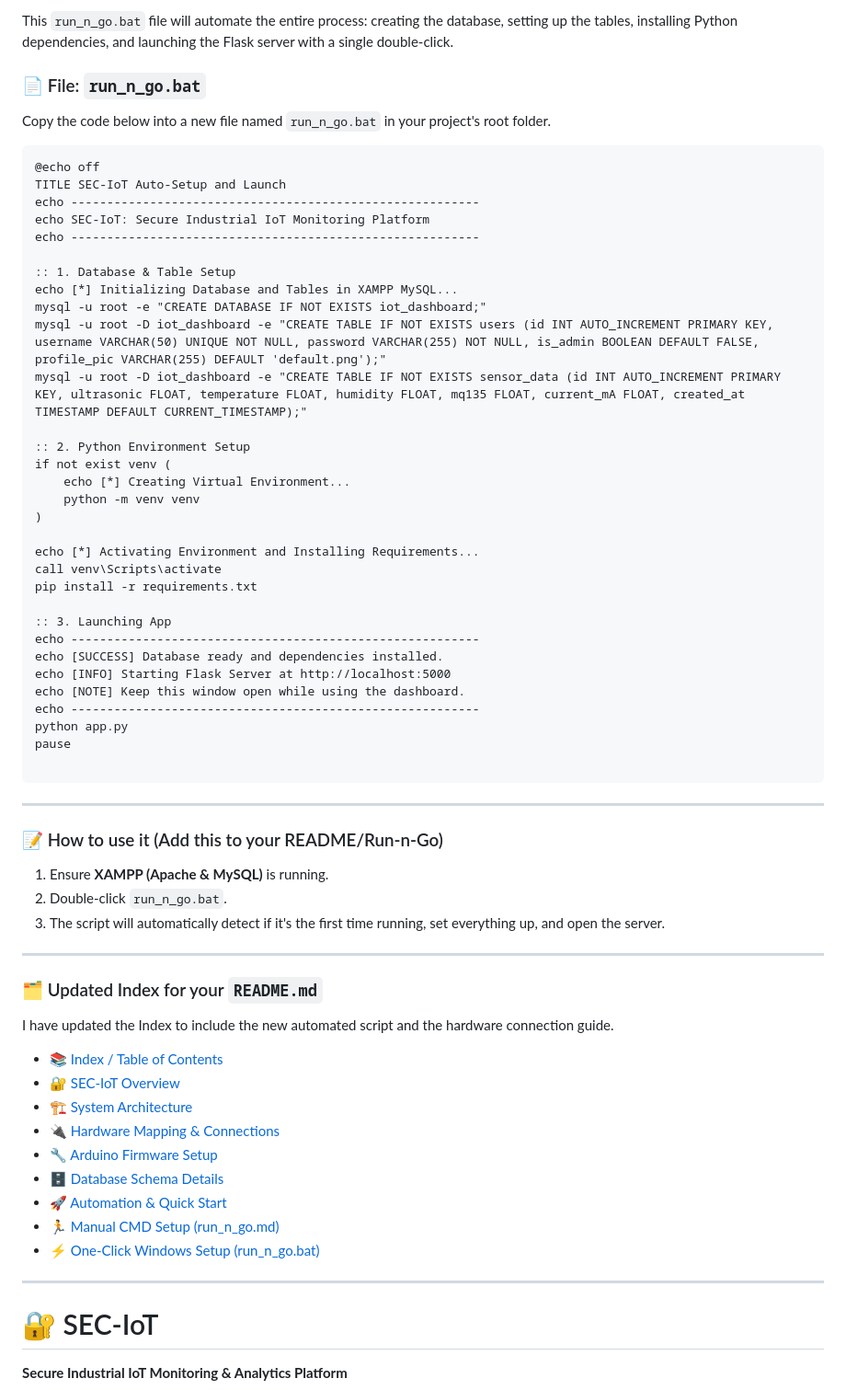
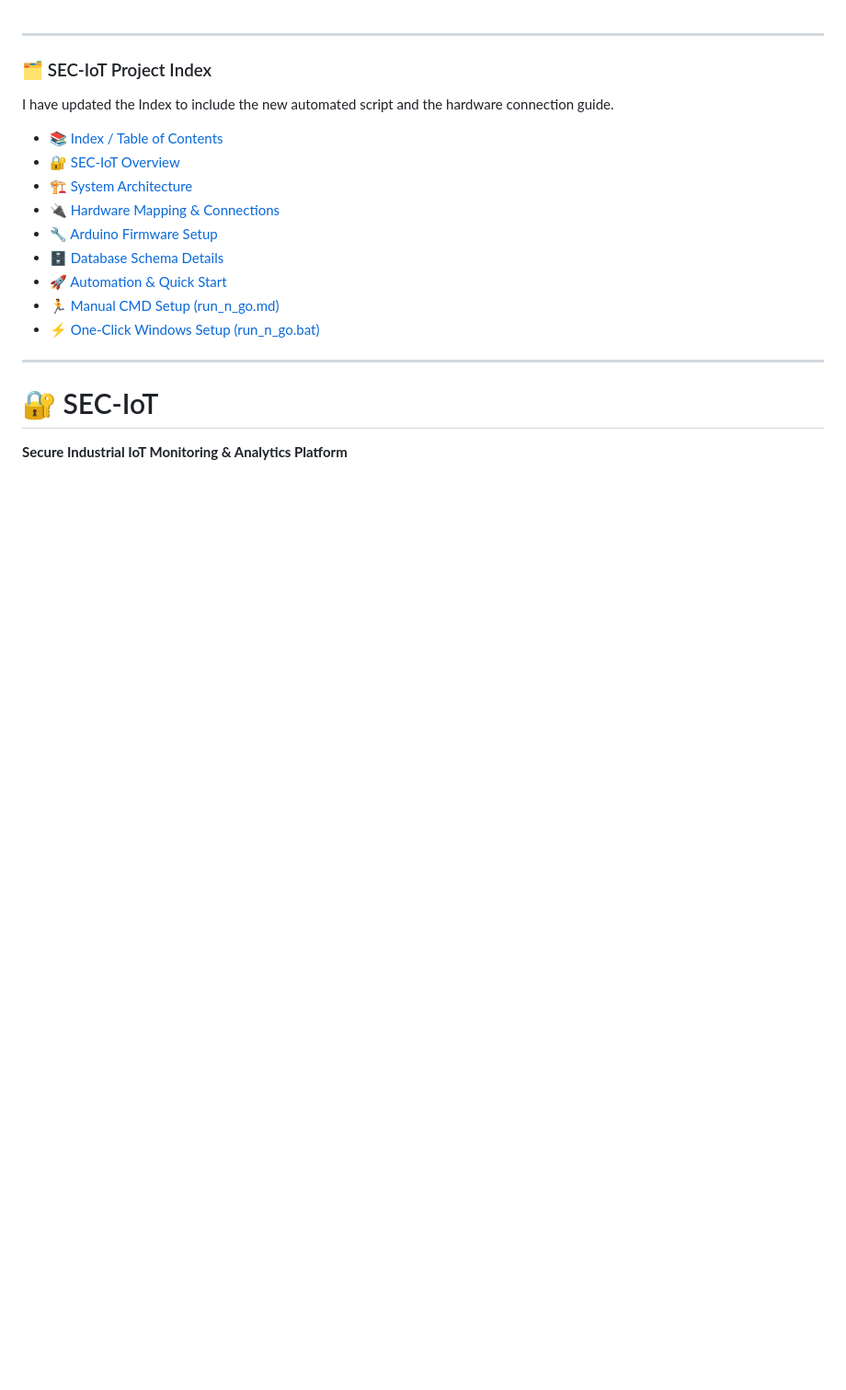
Before and after one commit to Showkot-Hosen-10/SEC_IoT, a Markdown page: README.md, the part around the change. Shown at 92% size. GitHub-like rendering; blank space fills up the shorter version.

````diff
--- a/README.md
+++ b/README.md
@@ -1,54 +1,7 @@
-This `run_n_go.bat` file will automate the entire process: creating the database, setting up the tables, installing Python dependencies, and launching the Flask server with a single double-click.
-
-### 📄 File: `run_n_go.bat`
-
-Copy the code below into a new file named `run_n_go.bat` in your project's root folder.
-
-```batch
-@echo off
-TITLE SEC-IoT Auto-Setup and Launch
-echo ---------------------------------------------------------
-echo SEC-IoT: Secure Industrial IoT Monitoring Platform
-echo ---------------------------------------------------------
-
-:: 1. Database & Table Setup
-echo [*] Initializing Database and Tables in XAMPP MySQL...
-mysql -u root -e "CREATE DATABASE IF NOT EXISTS iot_dashboard;"
-mysql -u root -D iot_dashboard -e "CREATE TABLE IF NOT EXISTS users (id INT AUTO_INCREMENT PRIMARY KEY, username VARCHAR(50) UNIQUE NOT NULL, password VARCHAR(255) NOT NULL, is_admin BOOLEAN DEFAULT FALSE, profile_pic VARCHAR(255) DEFAULT 'default.png');"
-mysql -u root -D iot_dashboard -e "CREATE TABLE IF NOT EXISTS sensor_data (id INT AUTO_INCREMENT PRIMARY KEY, ultrasonic FLOAT, temperature FLOAT, humidity FLOAT, mq135 FLOAT, current_mA FLOAT, created_at TIMESTAMP DEFAULT CURRENT_TIMESTAMP);"
-
-:: 2. Python Environment Setup
-if not exist venv (
-    echo [*] Creating Virtual Environment...
-    python -m venv venv
-)
-
-echo [*] Activating Environment and Installing Requirements...
-call venv\Scripts\activate
-pip install -r requirements.txt
-
-:: 3. Launching App
-echo ---------------------------------------------------------
-echo [SUCCESS] Database ready and dependencies installed.
-echo [INFO] Starting Flask Server at http://localhost:5000
-echo [NOTE] Keep this window open while using the dashboard.
-echo ---------------------------------------------------------
-python app.py
-pause
-
-```
 
 ---
 
-### 📝 How to use it (Add this to your README/Run-n-Go)
-
-1. Ensure **XAMPP (Apache & MySQL)** is running.
-2. Double-click `run_n_go.bat`.
-3. The script will automatically detect if it's the first time running, set everything up, and open the server.
-
----
-
-### 🗂️ Updated Index for your `README.md`
+### 🗂️ SEC-IoT Project Index
 
 I have updated the Index to include the new automated script and the hardware connection guide.
 
````
